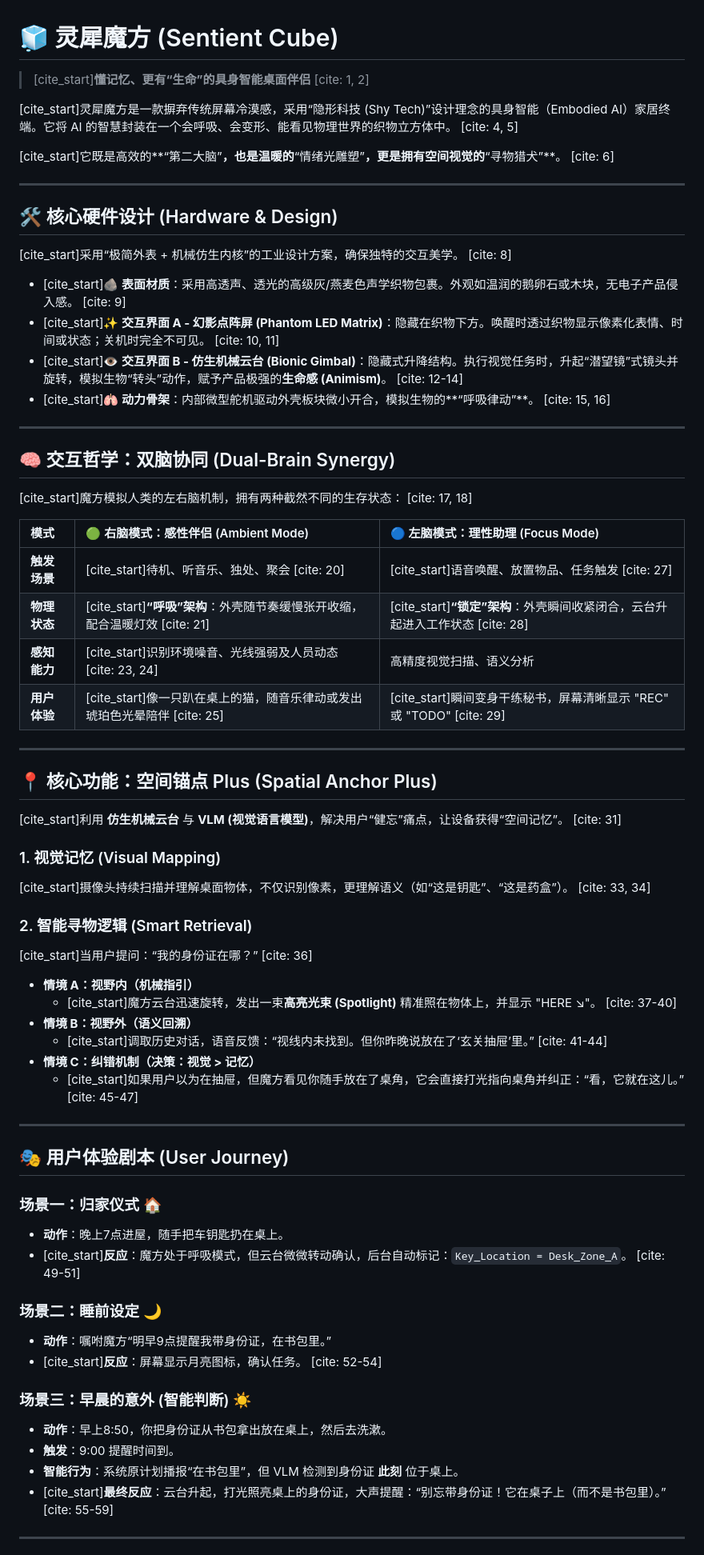
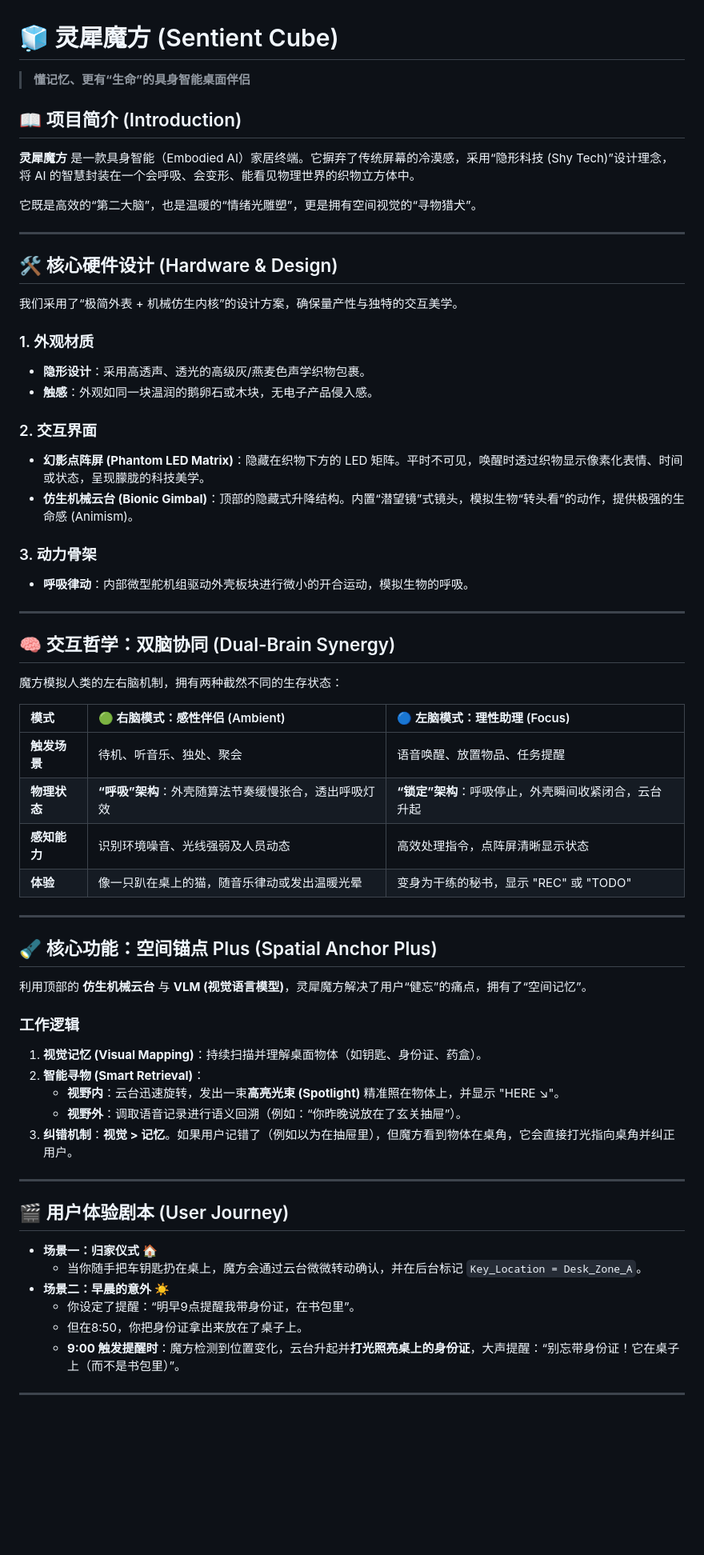
Before and after one commit to Raymond-223/Telepathy-Cube, a Markdown page: README.md, the part around one of its changes. Shown at 80% size. GitHub-like rendering; blank space fills up the shorter version.

```diff
--- a/README.md
+++ b/README.md
@@ -1,71 +1,66 @@
 # 🧊 灵犀魔方 (Sentient Cube)
 
-> [cite_start]**懂记忆、更有“生命”的具身智能桌面伴侣** [cite: 1, 2]
+> **懂记忆、更有“生命”的具身智能桌面伴侣**
 
-[cite_start]灵犀魔方是一款摒弃传统屏幕冷漠感，采用“隐形科技 (Shy Tech)”设计理念的具身智能（Embodied AI）家居终端。它将 AI 的智慧封装在一个会呼吸、会变形、能看见物理世界的织物立方体中。 [cite: 4, 5]
+## 📖 项目简介 (Introduction)
 
-[cite_start]它既是高效的**“第二大脑”**，也是温暖的**“情绪光雕塑”**，更是拥有空间视觉的**“寻物猎犬”**。 [cite: 6]
+**灵犀魔方** 是一款具身智能（Embodied AI）家居终端。它摒弃了传统屏幕的冷漠感，采用“隐形科技 (Shy Tech)”设计理念，将 AI 的智慧封装在一个会呼吸、会变形、能看见物理世界的织物立方体中。
+
+它既是高效的“第二大脑”，也是温暖的“情绪光雕塑”，更是拥有空间视觉的“寻物猎犬”。
 
 ---
 
-## 🛠️ 核心硬件设计 (Hardware & Design)
+## 🛠 核心硬件设计 (Hardware & Design)
 
-[cite_start]采用“极简外表 + 机械仿生内核”的工业设计方案，确保独特的交互美学。 [cite: 8]
+我们采用了“极简外表 + 机械仿生内核”的设计方案，确保量产性与独特的交互美学。
 
-* [cite_start]**🪨 表面材质**：采用高透声、透光的高级灰/燕麦色声学织物包裹。外观如温润的鹅卵石或木块，无电子产品侵入感。 [cite: 9]
-* [cite_start]**✨ 交互界面 A - 幻影点阵屏 (Phantom LED Matrix)**：隐藏在织物下方。唤醒时透过织物显示像素化表情、时间或状态；关机时完全不可见。 [cite: 10, 11]
-* [cite_start]**👁️ 交互界面 B - 仿生机械云台 (Bionic Gimbal)**：隐藏式升降结构。执行视觉任务时，升起“潜望镜”式镜头并旋转，模拟生物“转头”动作，赋予产品极强的**生命感 (Animism)**。 [cite: 12-14]
-* [cite_start]**🫁 动力骨架**：内部微型舵机驱动外壳板块微小开合，模拟生物的**“呼吸律动”**。 [cite: 15, 16]
+### 1. 外观材质
+* **隐形设计**：采用高透声、透光的高级灰/燕麦色声学织物包裹。
+* **触感**：外观如同一块温润的鹅卵石或木块，无电子产品侵入感。
+
+### 2. 交互界面
+* **幻影点阵屏 (Phantom LED Matrix)**：隐藏在织物下方的 LED 矩阵。平时不可见，唤醒时透过织物显示像素化表情、时间或状态，呈现朦胧的科技美学。
+* **仿生机械云台 (Bionic Gimbal)**：顶部的隐藏式升降结构。内置“潜望镜”式镜头，模拟生物“转头看”的动作，提供极强的生命感 (Animism)。
+
+### 3. 动力骨架
+* **呼吸律动**：内部微型舵机组驱动外壳板块进行微小的开合运动，模拟生物的呼吸。
 
 ---
 
 ## 🧠 交互哲学：双脑协同 (Dual-Brain Synergy)
 
-[cite_start]魔方模拟人类的左右脑机制，拥有两种截然不同的生存状态： [cite: 17, 18]
+魔方模拟人类的左右脑机制，拥有两种截然不同的生存状态：
 
-| 模式 | 🟢 右脑模式：感性伴侣 (Ambient Mode) | 🔵 左脑模式：理性助理 (Focus Mode) |
+| 模式 | 🟢 右脑模式：感性伴侣 (Ambient) | 🔵 左脑模式：理性助理 (Focus) |
 | :--- | :--- | :--- |
-| **触发场景** | [cite_start]待机、听音乐、独处、聚会 [cite: 20] | [cite_start]语音唤醒、放置物品、任务触发 [cite: 27] |
-| **物理状态** | [cite_start]**“呼吸”架构**：外壳随节奏缓慢张开收缩，配合温暖灯效 [cite: 21] | [cite_start]**“锁定”架构**：外壳瞬间收紧闭合，云台升起进入工作状态 [cite: 28] |
-| **感知能力** | [cite_start]识别环境噪音、光线强弱及人员动态 [cite: 23, 24] | 高精度视觉扫描、语义分析 |
-| **用户体验** | [cite_start]像一只趴在桌上的猫，随音乐律动或发出琥珀色光晕陪伴 [cite: 25] | [cite_start]瞬间变身干练秘书，屏幕清晰显示 "REC" 或 "TODO" [cite: 29] |
+| **触发场景** | 待机、听音乐、独处、聚会 | 语音唤醒、放置物品、任务提醒 |
+| **物理状态** | **“呼吸”架构**：外壳随算法节奏缓慢张合，透出呼吸灯效 | **“锁定”架构**：呼吸停止，外壳瞬间收紧闭合，云台升起 |
+| **感知能力** | 识别环境噪音、光线强弱及人员动态 | 高效处理指令，点阵屏清晰显示状态 |
+| **体验** | 像一只趴在桌上的猫，随音乐律动或发出温暖光晕 | 变身为干练的秘书，显示 "REC" 或 "TODO" |
 
 ---
 
-## 📍 核心功能：空间锚点 Plus (Spatial Anchor Plus)
+## 🔦 核心功能：空间锚点 Plus (Spatial Anchor Plus)
 
-[cite_start]利用 **仿生机械云台** 与 **VLM (视觉语言模型)**，解决用户“健忘”痛点，让设备获得“空间记忆”。 [cite: 31]
+利用顶部的 **仿生机械云台** 与 **VLM (视觉语言模型)**，灵犀魔方解决了用户“健忘”的痛点，拥有了“空间记忆”。
 
-### 1. 视觉记忆 (Visual Mapping)
-[cite_start]摄像头持续扫描并理解桌面物体，不仅识别像素，更理解语义（如“这是钥匙”、“这是药盒”）。 [cite: 33, 34]
-
-### 2. 智能寻物逻辑 (Smart Retrieval)
-[cite_start]当用户提问：“我的身份证在哪？” [cite: 36]
-
-* **情境 A：视野内（机械指引）**
-    * [cite_start]魔方云台迅速旋转，发出一束**高亮光束 (Spotlight)** 精准照在物体上，并显示 "HERE ↘"。 [cite: 37-40]
-* **情境 B：视野外（语义回溯）**
-    * [cite_start]调取历史对话，语音反馈：“视线内未找到。但你昨晚说放在了‘玄关抽屉’里。” [cite: 41-44]
-* **情境 C：纠错机制（决策：视觉 > 记忆）**
-    * [cite_start]如果用户以为在抽屉，但魔方看见你随手放在了桌角，它会直接打光指向桌角并纠正：“看，它就在这儿。” [cite: 45-47]
+### 工作逻辑
+1.  **视觉记忆 (Visual Mapping)**：持续扫描并理解桌面物体（如钥匙、身份证、药盒）。
+2.  **智能寻物 (Smart Retrieval)**：
+    * **视野内**：云台迅速旋转，发出一束**高亮光束 (Spotlight)** 精准照在物体上，并显示 "HERE ↘"。
+    * **视野外**：调取语音记录进行语义回溯（例如：“你昨晚说放在了玄关抽屉”）。
+3.  **纠错机制**：**视觉 > 记忆**。如果用户记错了（例如以为在抽屉里），但魔方看到物体在桌角，它会直接打光指向桌角并纠正用户。
 
 ---
 
-## 🎭 用户体验剧本 (User Journey)
+## 🎬 用户体验剧本 (User Journey)
 
-### 场景一：归家仪式 🏠
-* **动作**：晚上7点进屋，随手把车钥匙扔在桌上。
-* [cite_start]**反应**：魔方处于呼吸模式，但云台微微转动确认，后台自动标记：`Key_Location = Desk_Zone_A`。 [cite: 49-51]
-
-### 场景二：睡前设定 🌙
-* **动作**：嘱咐魔方“明早9点提醒我带身份证，在书包里。”
-* [cite_start]**反应**：屏幕显示月亮图标，确认任务。 [cite: 52-54]
-
-### 场景三：早晨的意外 (智能判断) ☀️
-* **动作**：早上8:50，你把身份证从书包拿出放在桌上，然后去洗漱。
-* **触发**：9:00 提醒时间到。
-* **智能行为**：系统原计划播报“在书包里”，但 VLM 检测到身份证 **此刻** 位于桌上。
-* [cite_start]**最终反应**：云台升起，打光照亮桌上的身份证，大声提醒：“别忘带身份证！它在桌子上（而不是书包里）。” [cite: 55-59]
+* **场景一：归家仪式** 🏠
+    * 当你随手把车钥匙扔在桌上，魔方会通过云台微微转动确认，并在后台标记 `Key_Location = Desk_Zone_A`。
+* **场景二：早晨的意外** ☀️
+    * 你设定了提醒：“明早9点提醒我带身份证，在书包里”。
+    * 但在8:50，你把身份证拿出来放在了桌子上。
+    * **9:00 触发提醒时**：魔方检测到位置变化，云台升起并**打光照亮桌上的身份证**，大声提醒：“别忘带身份证！它在桌子上（而不是书包里）”。
 
 ---
 
```
Also changed, not shown: other parts of README.md (+3 -3 lines).
